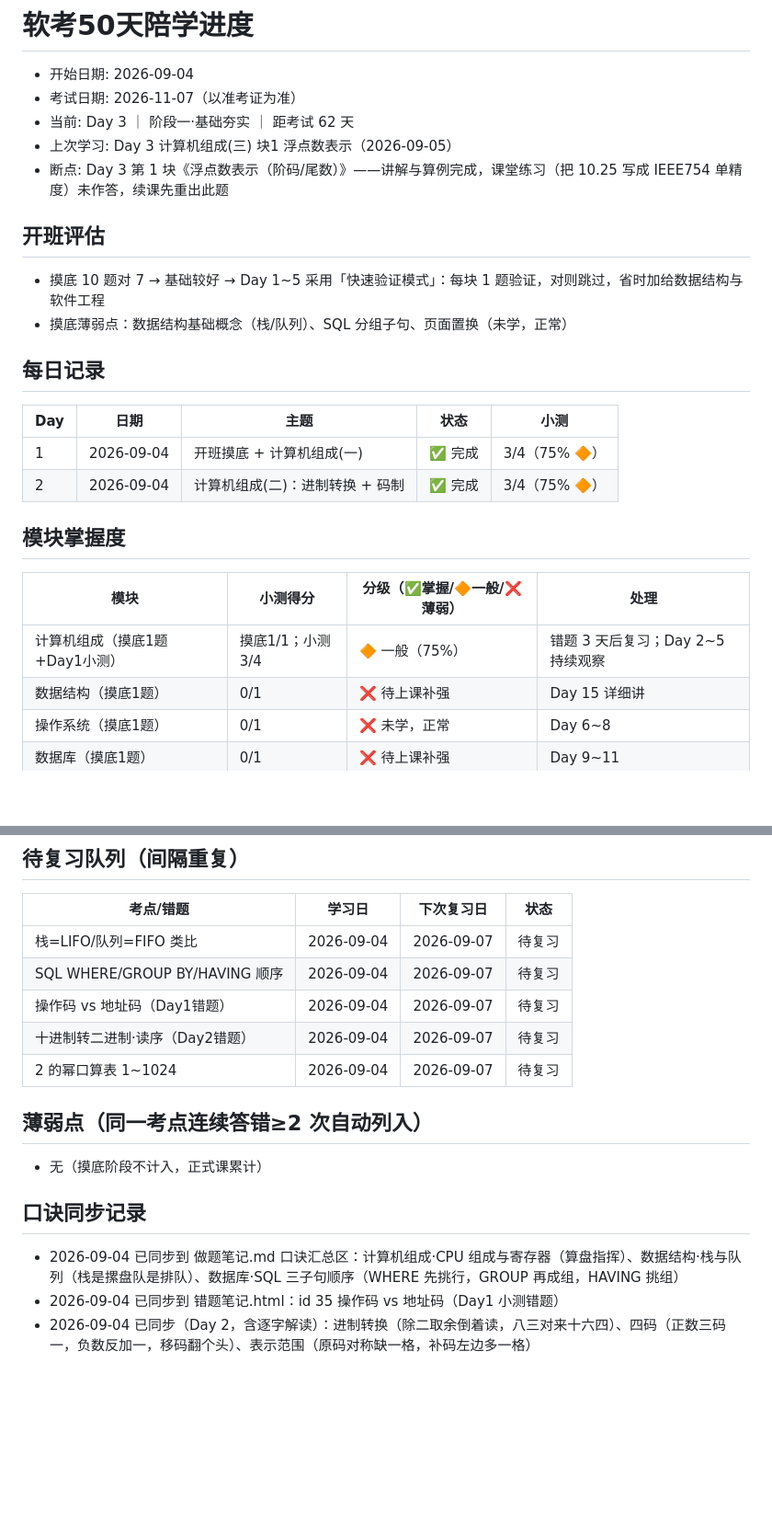
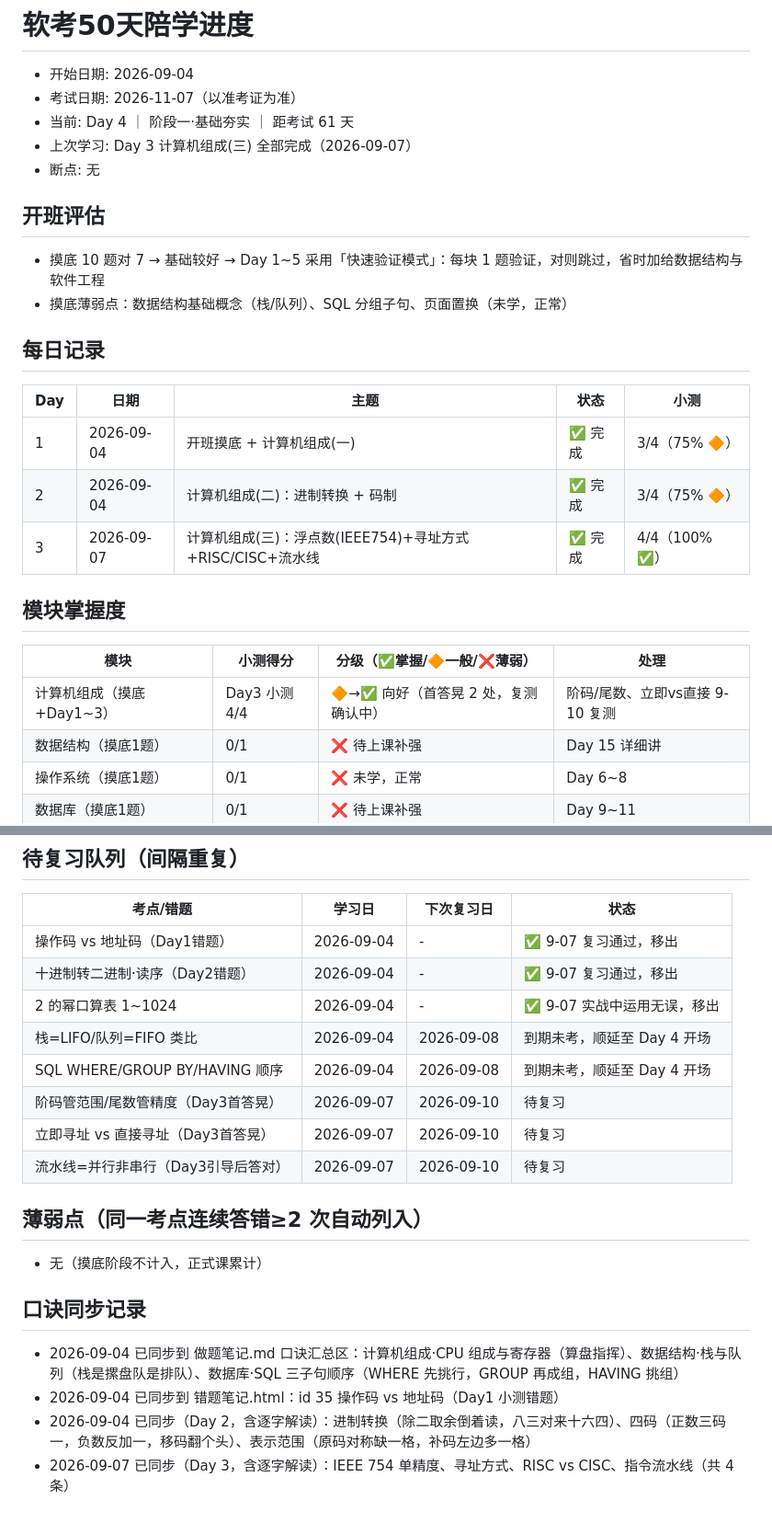
Before and after one commit to czwc/ruankaonodes, a Markdown page: .codebuddy/ruankao-tutor/progress.md, 2 parts joined by grey strips. Shown at 92% size. Drawn GitHub-style; blank space fills up the shorter version.

Commit message:
day3-progress-and-mnemonics

```diff
--- a/.codebuddy/ruankao-tutor/progress.md
+++ b/.codebuddy/ruankao-tutor/progress.md
@@ -2,9 +2,9 @@
 
 - 开始日期: 2026-09-04
 - 考试日期: 2026-11-07（以准考证为准）
-- 当前: Day 3 ｜ 阶段一·基础夯实 ｜ 距考试 62 天
-- 上次学习: Day 3 计算机组成(三) 块1 浮点数表示（2026-09-05）
-- 断点: Day 3 第 1 块《浮点数表示（阶码/尾数）》——讲解与算例完成，课堂练习（把 10.25 写成 IEEE754 单精度）未作答，续课先重出此题
+- 当前: Day 4 ｜ 阶段一·基础夯实 ｜ 距考试 61 天
+- 上次学习: Day 3 计算机组成(三) 全部完成（2026-09-07）
+- 断点: 无
 
 ## 开班评估
 - 摸底 10 题对 7 → 基础较好 → Day 1~5 采用「快速验证模式」：每块 1 题验证，对则跳过，省时加给数据结构与软件工程
@@ -15,11 +15,12 @@
 |---|---|---|---|---|
 | 1 | 2026-09-04 | 开班摸底 + 计算机组成(一) | ✅ 完成 | 3/4（75% 🔶） |
 | 2 | 2026-09-04 | 计算机组成(二)：进制转换 + 码制 | ✅ 完成 | 3/4（75% 🔶） |
+| 3 | 2026-09-07 | 计算机组成(三)：浮点数(IEEE754)+寻址方式+RISC/CISC+流水线 | ✅ 完成 | 4/4（100% ✅） |
 
 ## 模块掌握度
 | 模块 | 小测得分 | 分级（✅掌握/🔶一般/❌薄弱） | 处理 |
 |---|---|---|---|
-| 计算机组成（摸底1题+Day1小测） | 摸底1/1；小测3/4 | 🔶 一般（75%） | 错题 3 天后复习；Day 2~5 持续观察 |
+| 计算机组成（摸底+Day1~3） | Day3 小测 4/4 | 🔶→✅ 向好（首答晃 2 处，复测确认中） | 阶码/尾数、立即vs直接 9-10 复测 |
 | 数据结构（摸底1题） | 0/1 | ❌ 待上课补强 | Day 15 详细讲 |
 | 操作系统（摸底1题） | 0/1 | ❌ 未学，正常 | Day 6~8 |
 | 数据库（摸底1题） | 0/1 | ❌ 待上课补强 | Day 9~11 |
@@ -39,11 +40,14 @@
 ## 待复习队列（间隔重复）
 | 考点/错题 | 学习日 | 下次复习日 | 状态 |
 |---|---|---|---|
-| 栈=LIFO/队列=FIFO 类比 | 2026-09-04 | 2026-09-07 | 待复习 |
-| SQL WHERE/GROUP BY/HAVING 顺序 | 2026-09-04 | 2026-09-07 | 待复习 |
-| 操作码 vs 地址码（Day1错题） | 2026-09-04 | 2026-09-07 | 待复习 |
-| 十进制转二进制·读序（Day2错题） | 2026-09-04 | 2026-09-07 | 待复习 |
-| 2 的幂口算表 1~1024 | 2026-09-04 | 2026-09-07 | 待复习 |
+| 操作码 vs 地址码（Day1错题） | 2026-09-04 | - | ✅ 9-07 复习通过，移出 |
+| 十进制转二进制·读序（Day2错题） | 2026-09-04 | - | ✅ 9-07 复习通过，移出 |
+| 2 的幂口算表 1~1024 | 2026-09-04 | - | ✅ 9-07 实战中运用无误，移出 |
+| 栈=LIFO/队列=FIFO 类比 | 2026-09-04 | 2026-09-08 | 到期未考，顺延至 Day 4 开场 |
+| SQL WHERE/GROUP BY/HAVING 顺序 | 2026-09-04 | 2026-09-08 | 到期未考，顺延至 Day 4 开场 |
+| 阶码管范围/尾数管精度（Day3首答晃） | 2026-09-07 | 2026-09-10 | 待复习 |
+| 立即寻址 vs 直接寻址（Day3首答晃） | 2026-09-07 | 2026-09-10 | 待复习 |
+| 流水线=并行非串行（Day3引导后答对） | 2026-09-07 | 2026-09-10 | 待复习 |
 
 ## 薄弱点（同一考点连续答错≥2 次自动列入）
 - 无（摸底阶段不计入，正式课累计）
@@ -52,3 +56,4 @@
 - 2026-09-04 已同步到 做题笔记.md 口诀汇总区：计算机组成·CPU 组成与寄存器（算盘指挥）、数据结构·栈与队列（栈是摞盘队是排队）、数据库·SQL 三子句顺序（WHERE 先挑行，GROUP 再成组，HAVING 挑组）
 - 2026-09-04 已同步到 错题笔记.html：id 35 操作码 vs 地址码（Day1 小测错题）
 - 2026-09-04 已同步（Day 2，含逐字解读）：进制转换（除二取余倒着读，八三对来十六四）、四码（正数三码一，负数反加一，移码翻个头）、表示范围（原码对称缺一格，补码左边多一格）
+- 2026-09-07 已同步（Day 3，含逐字解读）：IEEE 754 单精度、寻址方式、RISC vs CISC、指令流水线（共 4 条）
```
Also changed, not shown: 做题笔记.md (+25 -0 lines).
